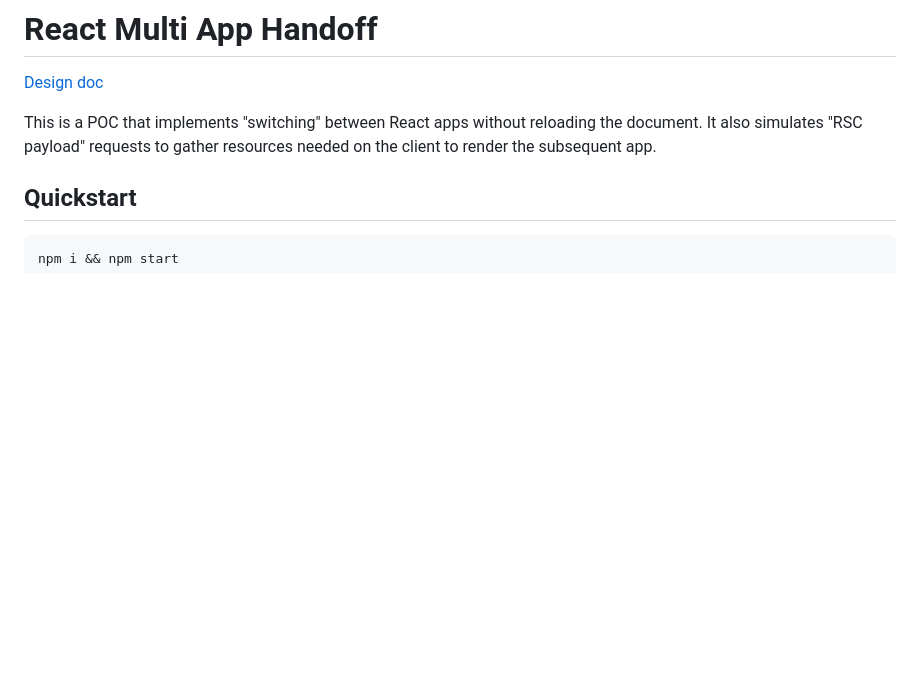
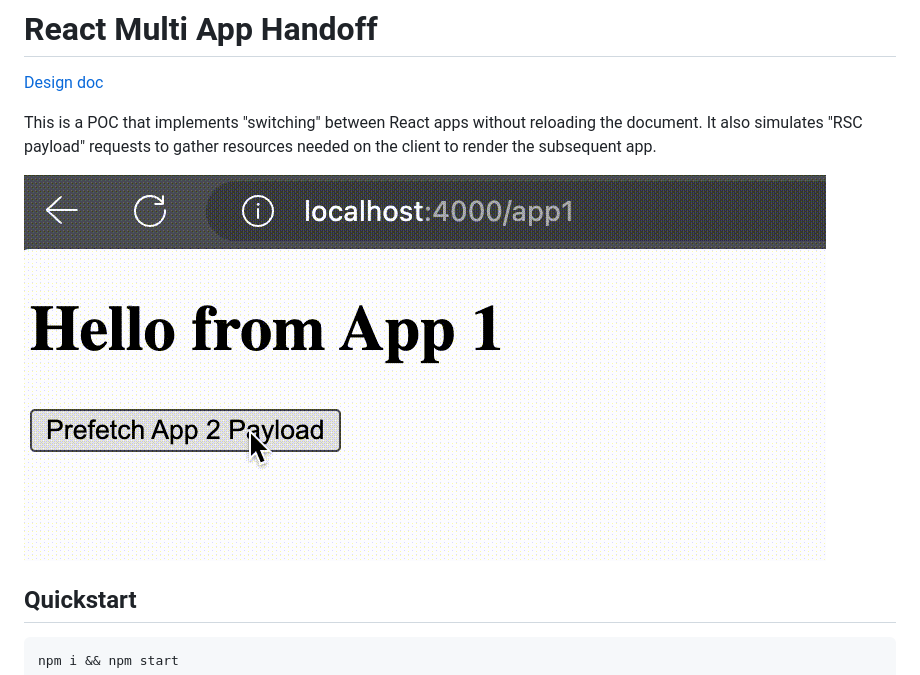
Before and after one commit to Faire/react-multi-app-handoff, a Markdown page: README.md, the part around the change. GitHub-like rendering; pictures changed too: demo.gif (added); blank space fills up the shorter version.

Commit message:
gif

```diff
--- a/README.md
+++ b/README.md
@@ -3,6 +3,8 @@
 [Design doc](https://docs.google.com/document/d/1nYR_ZaZNaAB8GE6MZB-5fmZ3xzTgoYalEtqpXIiH8kQ/edit?usp=sharing)
 
 This is a POC that implements "switching" between React apps without reloading the document. It also simulates "RSC payload" requests to gather resources needed on the client to render the subsequent app.
+
+![demo](./demo.gif)
 
 ## Quickstart
 
```
